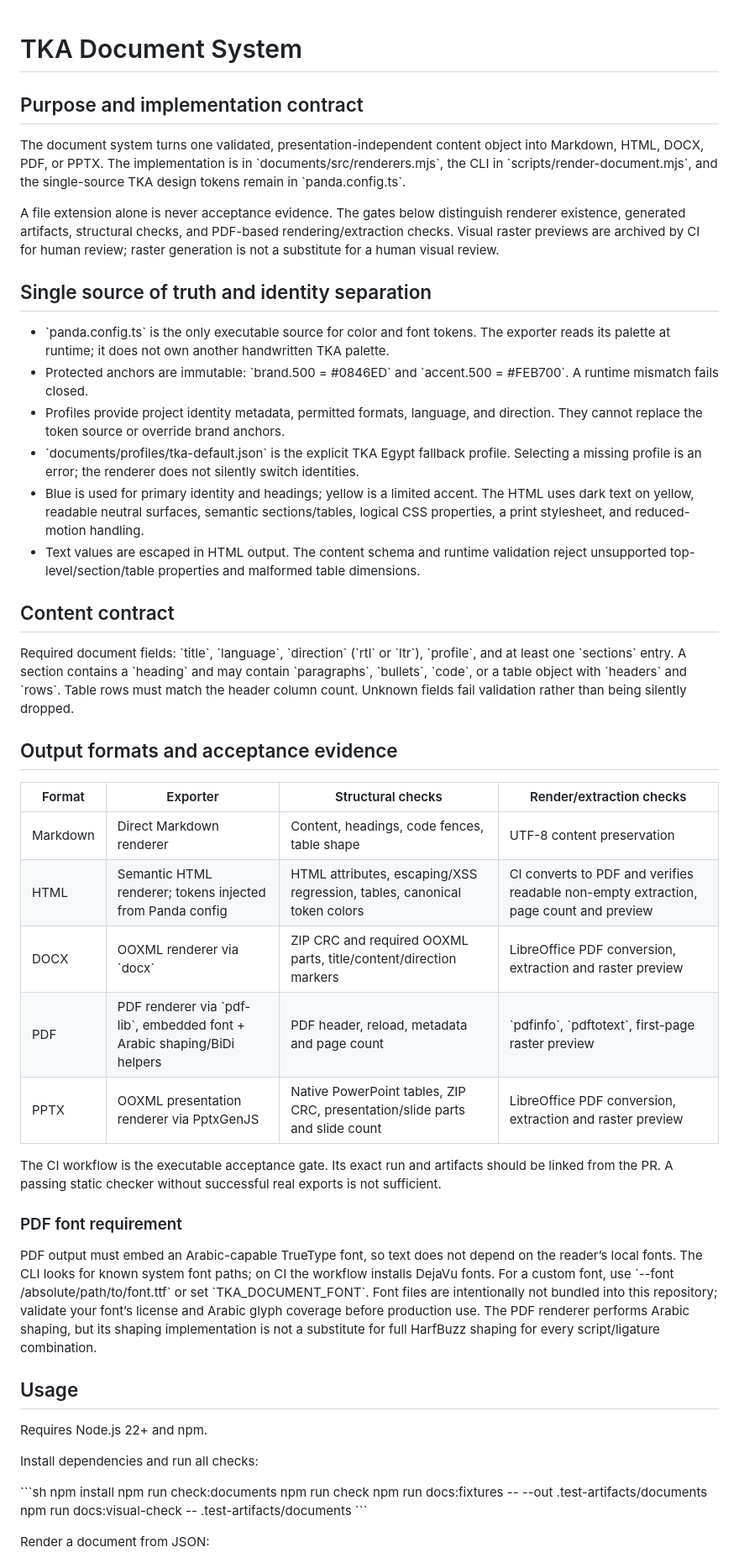
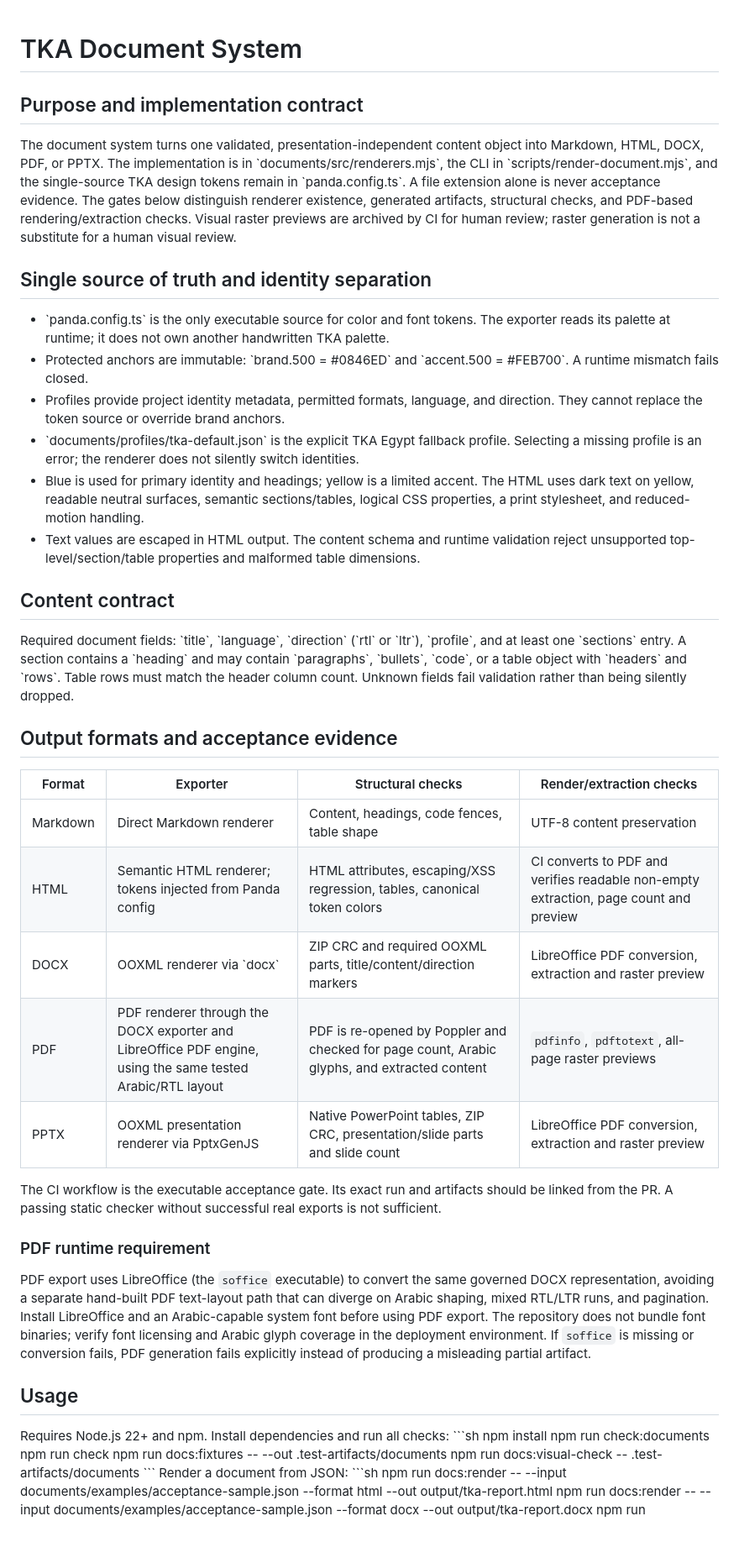
Before and after one commit to SE-Emam/TKA-Egypt-System-Design, a Markdown page: docs/document-system.md, the part around one of its changes. Shown at 84% size. GitHub-like rendering; blank space fills up the shorter version.

```diff
--- a/docs/document-system.md
+++ b/docs/document-system.md
@@ -1,46 +1,30 @@
 # TKA Document System
-
 ## Purpose and implementation contract
-
 The document system turns one validated, presentation-independent content object into Markdown, HTML, DOCX, PDF, or PPTX. The implementation is in \`documents/src/renderers.mjs\`, the CLI in \`scripts/render-document.mjs\`, and the single-source TKA design tokens remain in \`panda.config.ts\`.
-
 A file extension alone is never acceptance evidence. The gates below distinguish renderer existence, generated artifacts, structural checks, and PDF-based rendering/extraction checks. Visual raster previews are archived by CI for human review; raster generation is not a substitute for a human visual review.
-
 ## Single source of truth and identity separation
-
 - \`panda.config.ts\` is the only executable source for color and font tokens. The exporter reads its palette at runtime; it does not own another handwritten TKA palette.
 - Protected anchors are immutable: \`brand.500 = #0846ED\` and \`accent.500 = #FEB700\`. A runtime mismatch fails closed.
 - Profiles provide project identity metadata, permitted formats, language, and direction. They cannot replace the token source or override brand anchors.
 - \`documents/profiles/tka-default.json\` is the explicit TKA Egypt fallback profile. Selecting a missing profile is an error; the renderer does not silently switch identities.
 - Blue is used for primary identity and headings; yellow is a limited accent. The HTML uses dark text on yellow, readable neutral surfaces, semantic sections/tables, logical CSS properties, a print stylesheet, and reduced-motion handling.
 - Text values are escaped in HTML output. The content schema and runtime validation reject unsupported top-level/section/table properties and malformed table dimensions.
-
 ## Content contract
-
 Required document fields: \`title\`, \`language\`, \`direction\` (\`rtl\` or \`ltr\`), \`profile\`, and at least one \`sections\` entry. A section contains a \`heading\` and may contain \`paragraphs\`, \`bullets\`, \`code\`, or a table object with \`headers\` and \`rows\`. Table rows must match the header column count. Unknown fields fail validation rather than being silently dropped.
-
 ## Output formats and acceptance evidence
-
 | Format | Exporter | Structural checks | Render/extraction checks |
 | --- | --- | --- | --- |
 | Markdown | Direct Markdown renderer | Content, headings, code fences, table shape | UTF-8 content preservation |
 | HTML | Semantic HTML renderer; tokens injected from Panda config | HTML attributes, escaping/XSS regression, tables, canonical token colors | CI converts to PDF and verifies readable non-empty extraction, page count and preview |
 | DOCX | OOXML renderer via \`docx\` | ZIP CRC and required OOXML parts, title/content/direction markers | LibreOffice PDF conversion, extraction and raster preview |
-| PDF | PDF renderer via \`pdf-lib\`, embedded font + Arabic shaping/BiDi helpers | PDF header, reload, metadata and page count | \`pdfinfo\`, \`pdftotext\`, first-page raster preview |
+| PDF | PDF renderer through the DOCX exporter and LibreOffice PDF engine, using the same tested Arabic/RTL layout | PDF is re-opened by Poppler and checked for page count, Arabic glyphs, and extracted content | `pdfinfo`, `pdftotext`, all-page raster previews |
 | PPTX | OOXML presentation renderer via PptxGenJS | Native PowerPoint tables, ZIP CRC, presentation/slide parts and slide count | LibreOffice PDF conversion, extraction and raster preview |
-
 The CI workflow is the executable acceptance gate. Its exact run and artifacts should be linked from the PR. A passing static checker without successful real exports is not sufficient.
-
-### PDF font requirement
-
-PDF output must embed an Arabic-capable TrueType font, so text does not depend on the reader’s local fonts. The CLI looks for known system font paths; on CI the workflow installs DejaVu fonts. For a custom font, use \`--font /absolute/path/to/font.ttf\` or set \`TKA_DOCUMENT_FONT\`. Font files are intentionally not bundled into this repository; validate your font’s license and Arabic glyph coverage before production use. The PDF renderer performs Arabic shaping, but its shaping implementation is not a substitute for full HarfBuzz shaping for every script/ligature combination.
-
+### PDF runtime requirement
+PDF export uses LibreOffice (the `soffice` executable) to convert the same governed DOCX representation, avoiding a separate hand-built PDF text-layout path that can diverge on Arabic shaping, mixed RTL/LTR runs, and pagination. Install LibreOffice and an Arabic-capable system font before using PDF export. The repository does not bundle font binaries; verify font licensing and Arabic glyph coverage in the deployment environment. If `soffice` is missing or conversion fails, PDF generation fails explicitly instead of producing a misleading partial artifact.
 ## Usage
-
 Requires Node.js 22+ and npm.
-
 Install dependencies and run all checks:
-
 \`\`\`sh
 npm install
 npm run check:documents
@@ -48,5 +32,4 @@ npm run check
 npm run docs:fixtures -- --out .test-artifacts/documents
 npm run docs:visual-check -- .test-artifacts/documents
 \`\`\`
-
 Render a document from JSON:
```
Also changed, not shown: other parts of docs/document-system.md (+4 -13 lines).
